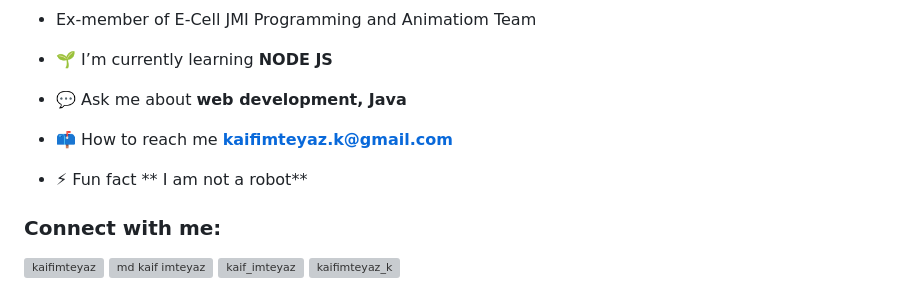
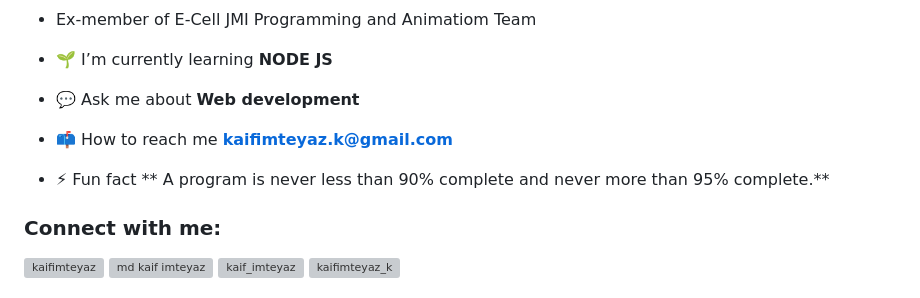
Before and after one commit to Kaif-Imteyaz/Kaif-Imteyaz, a Markdown page: README.md, the part around the change. GitHub-like rendering; grey boxes are pictures that could not be loaded.

```diff
--- a/README.md
+++ b/README.md
@@ -11,11 +11,11 @@
 
 - 🌱 I’m currently learning **NODE JS**
 
-- 💬 Ask me about **web development, Java**
+- 💬 Ask me about **Web development**
 
 - 📫 How to reach me **kaifimteyaz.k@gmail.com**
 
-- ⚡ Fun fact ** I am not a robot**
+- ⚡ Fun fact ** A program is never less than 90% complete and never more than 95% complete.**
 
 
 <h3 align="left">Connect with me:</h3>
```
